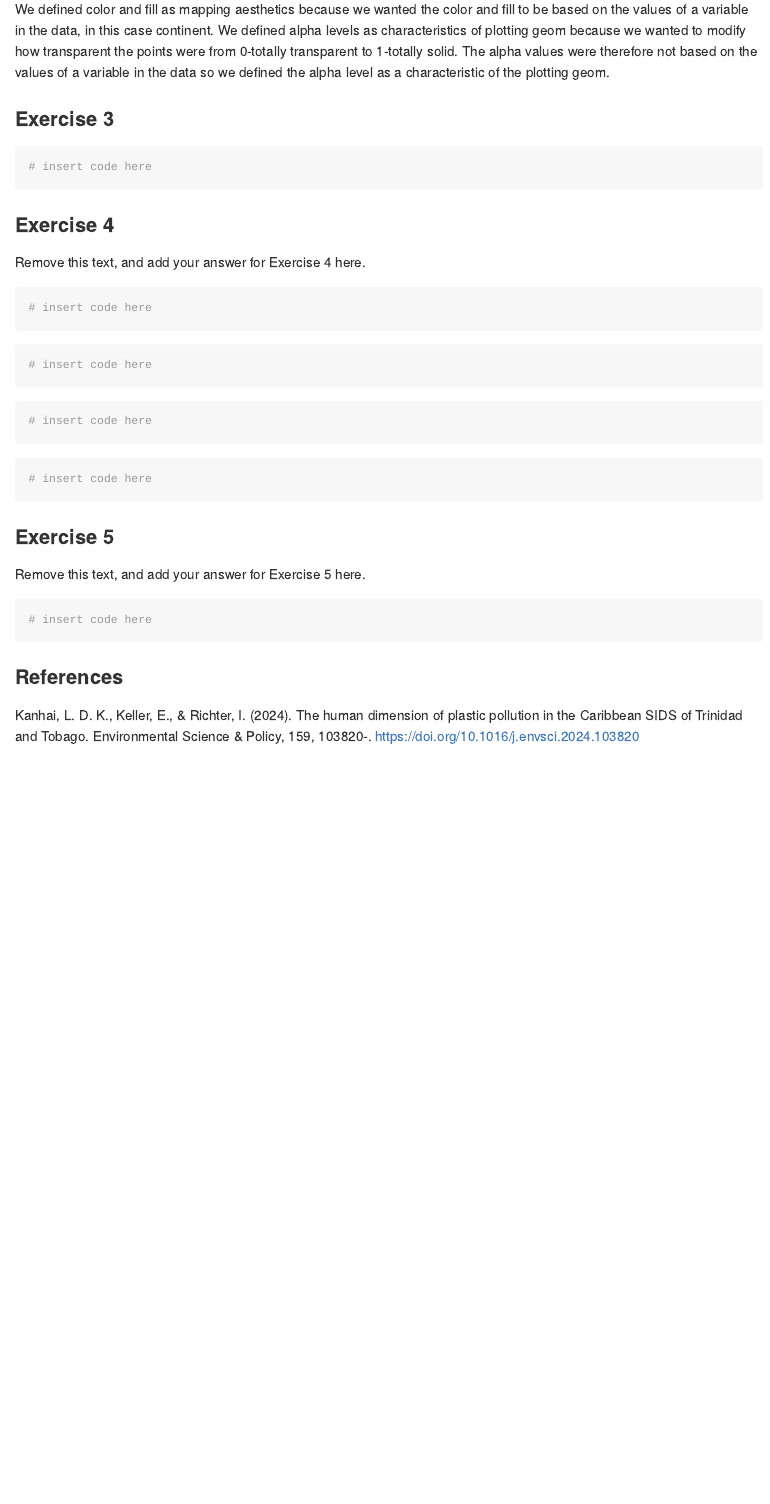
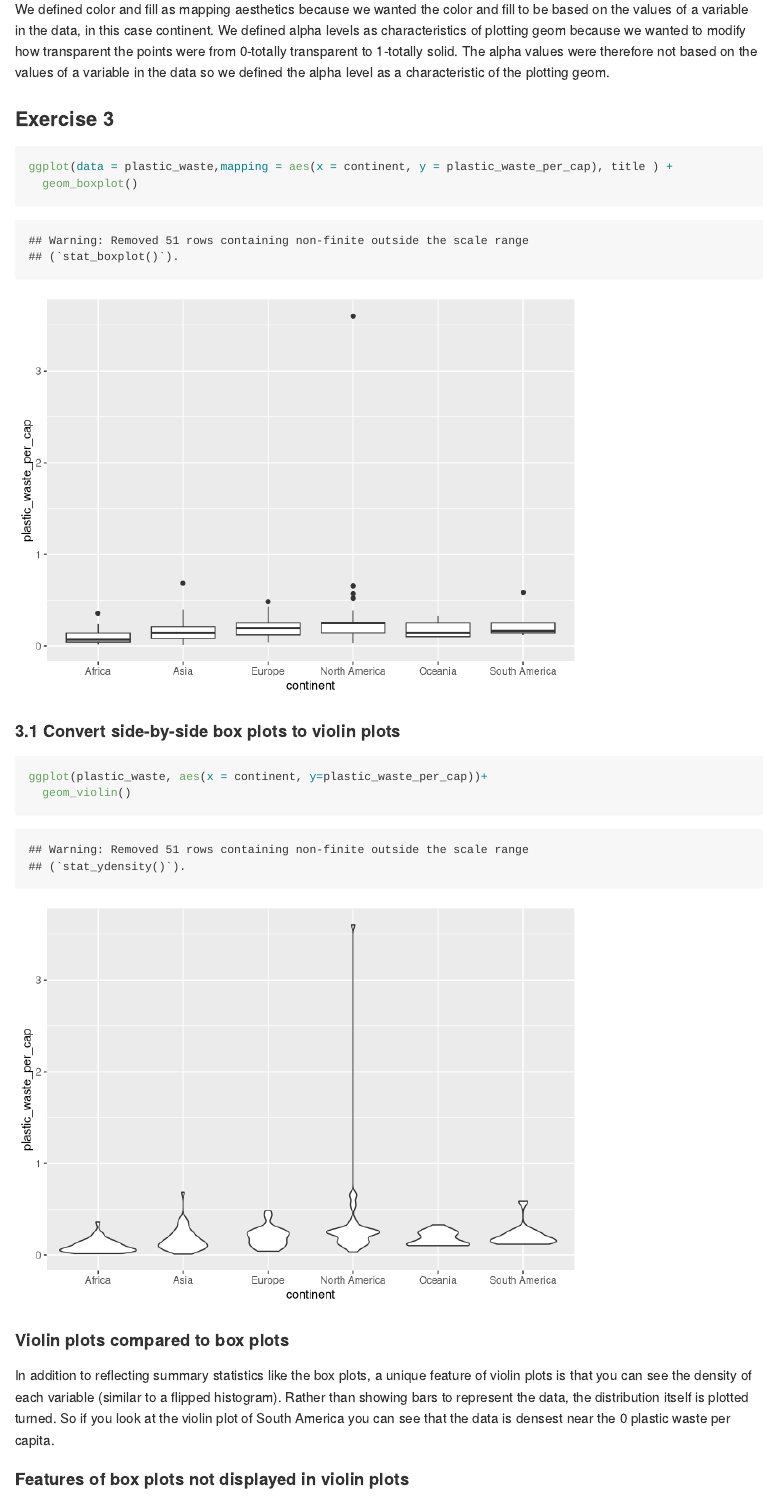
Before and after one commit to LillyMcClendon/Lab02, an R Markdown document (lab-02.Rmd): the page in a window 1100 px wide, from 5410 px down. Rendered offline with R 4.5, knitr and Pandoc, with nearby package versions; long lines of code are wrapped.

Commit message:
Answer Ex3

````diff
--- a/lab-02.Rmd
+++ b/lab-02.Rmd
@@ -72,7 +72,22 @@ We defined color and fill as mapping aesthetics because we wanted the color and
 
 ### Exercise 3
 
-```{r plastic-waste-violin}
-# insert code here
+```{r visualize plastic data side-by-side box plots}
+ggplot(data = plastic_waste,mapping = aes(x = continent, y = plastic_waste_per_cap), title ) +
+  geom_boxplot()
 ```
 
+
+
+
+#### 3.1 Convert side-by-side box plots to violin plots
+
+```{r plastic-waste-violin}
+ggplot(plastic_waste, aes(x = continent, y=plastic_waste_per_cap))+
+  geom_violin()
+```
+
+#### Violin plots compared to box plots
+In addition to reflecting summary statistics like the box plots, a unique feature of violin plots is that you can see the density of each variable (similar to a flipped histogram). Rather than showing bars to represent the data, the distribution itself is plotted turned. So if you look at the violin plot of South America you can see that the data is densest near the 0 plastic waste per capita.
+
+#### Features of box plots not displayed in violin plots
@@ -81,4 +97,3 @@ We defined color and fill as mapping aesthetics because we wanted the color and
-Remove this text, and add your answer for Exercise 4 here.
 
 ```{r plastic-waste-mismanaged}
 # insert code here
````
Also changed, not shown: lab-02.Rmd (3 more changed lines).
